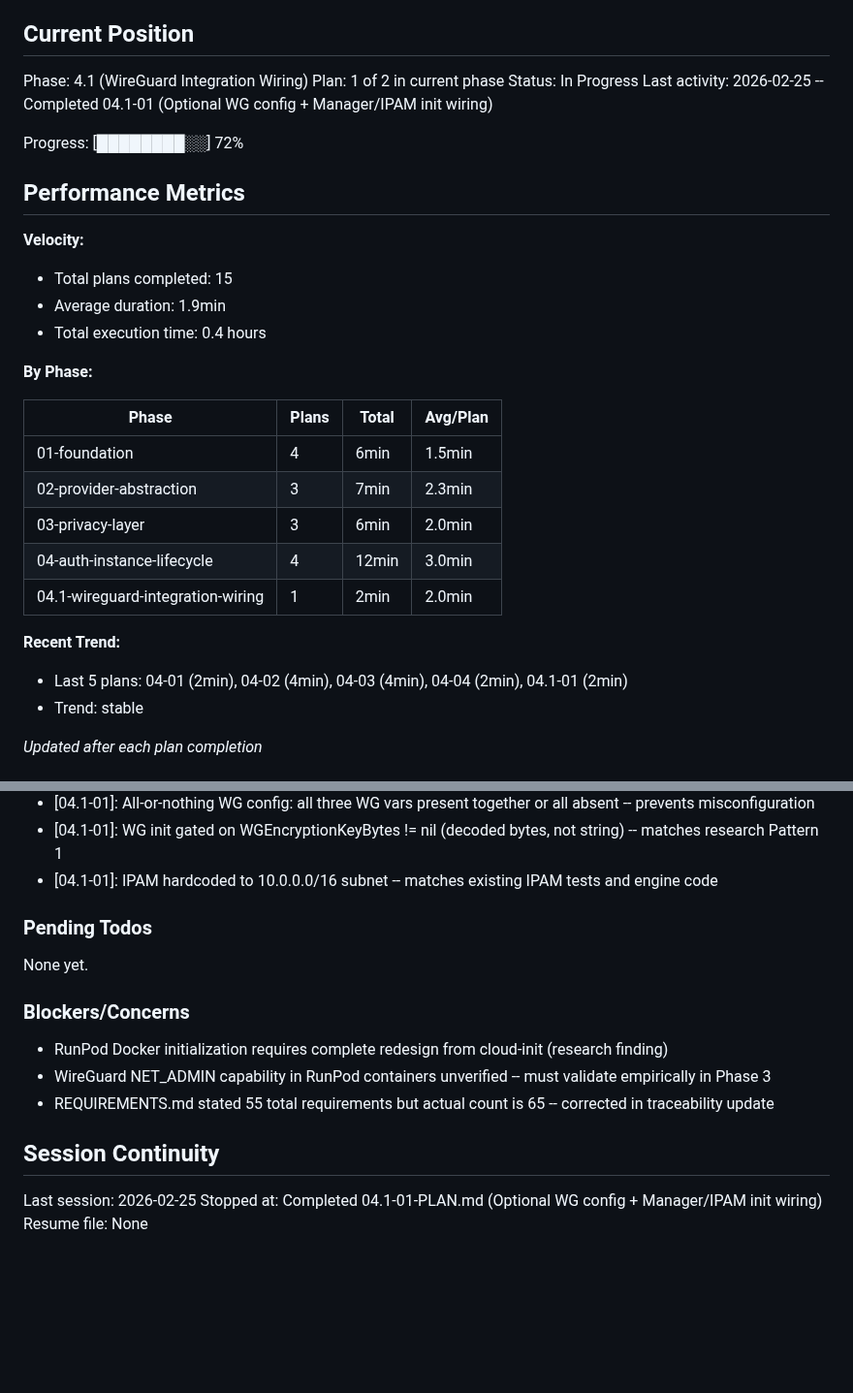
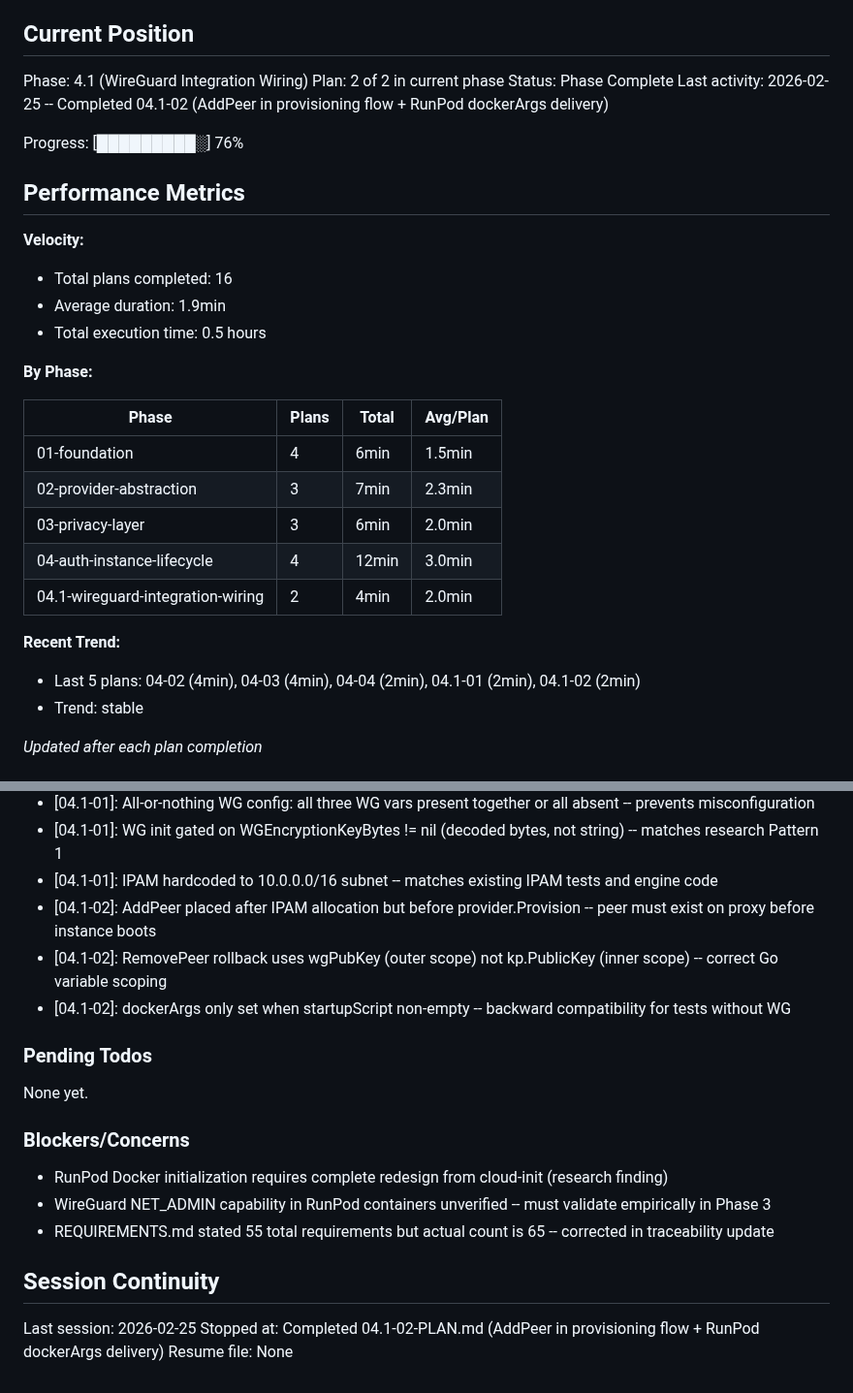
Before and after one commit to dunkaditya/gpu-ai, a Markdown page: .planning/STATE.md, 2 parts joined by grey strips. Shown at 97% size. GitHub-like rendering; blank space fills up the shorter version.

Commit message:
docs(04.1-02): complete WireGuard provisioning flow wiring plan
- SUMMARY.md: AddPeer + dockerArgs delivery documented
- STATE.md: phase 04.1 complete, decisions recorded
- ROADMAP.md: phase 04.1 progress updated to 2/2
- REQUIREMENTS.md: PRIV-05, PRIV-06 marked complete

Co-Authored-By: Claude Opus 4.6 <noreply@anthropic.com>

```diff
--- a/.planning/STATE.md
+++ b/.planning/STATE.md
@@ -10,18 +10,18 @@ See: .planning/PROJECT.md (updated 2026-02-24)
 ## Current Position
 
 Phase: 4.1 (WireGuard Integration Wiring)
-Plan: 1 of 2 in current phase
-Status: In Progress
-Last activity: 2026-02-25 -- Completed 04.1-01 (Optional WG config + Manager/IPAM init wiring)
+Plan: 2 of 2 in current phase
+Status: Phase Complete
+Last activity: 2026-02-25 -- Completed 04.1-02 (AddPeer in provisioning flow + RunPod dockerArgs delivery)
 
-Progress: [████████░░] 72%
+Progress: [█████████░] 76%
 
 ## Performance Metrics
 
 **Velocity:**
-- Total plans completed: 15
+- Total plans completed: 16
 - Average duration: 1.9min
-- Total execution time: 0.4 hours
+- Total execution time: 0.5 hours
 
 **By Phase:**
 
@@ -31,10 +31,10 @@ Progress: [████████░░] 72%
 | 02-provider-abstraction | 3 | 7min | 2.3min |
 | 03-privacy-layer | 3 | 6min | 2.0min |
 | 04-auth-instance-lifecycle | 4 | 12min | 3.0min |
-| 04.1-wireguard-integration-wiring | 1 | 2min | 2.0min |
+| 04.1-wireguard-integration-wiring | 2 | 4min | 2.0min |
 
 **Recent Trend:**
-- Last 5 plans: 04-01 (2min), 04-02 (4min), 04-03 (4min), 04-04 (2min), 04.1-01 (2min)
+- Last 5 plans: 04-02 (4min), 04-03 (4min), 04-04 (2min), 04.1-01 (2min), 04.1-02 (2min)
 - Trend: stable
 
 *Updated after each plan completion*
@@ -113,6 +113,9 @@ Recent decisions affecting current work:
 - [04.1-01]: All-or-nothing WG config: all three WG vars present together or all absent -- prevents misconfiguration
 - [04.1-01]: WG init gated on WGEncryptionKeyBytes != nil (decoded bytes, not string) -- matches research Pattern 1
 - [04.1-01]: IPAM hardcoded to 10.0.0.0/16 subnet -- matches existing IPAM tests and engine code
+- [04.1-02]: AddPeer placed after IPAM allocation but before provider.Provision -- peer must exist on proxy before instance boots
+- [04.1-02]: RemovePeer rollback uses wgPubKey (outer scope) not kp.PublicKey (inner scope) -- correct Go variable scoping
+- [04.1-02]: dockerArgs only set when startupScript non-empty -- backward compatibility for tests without WG
 
 ### Pending Todos
 
@@ -127,5 +130,5 @@ None yet.
 ## Session Continuity
 
 Last session: 2026-02-25
-Stopped at: Completed 04.1-01-PLAN.md (Optional WG config + Manager/IPAM init wiring)
+Stopped at: Completed 04.1-02-PLAN.md (AddPeer in provisioning flow + RunPod dockerArgs delivery)
 Resume file: None
```
Also changed, not shown: .planning/REQUIREMENTS.md (+4 -4 lines), 1 other file.
